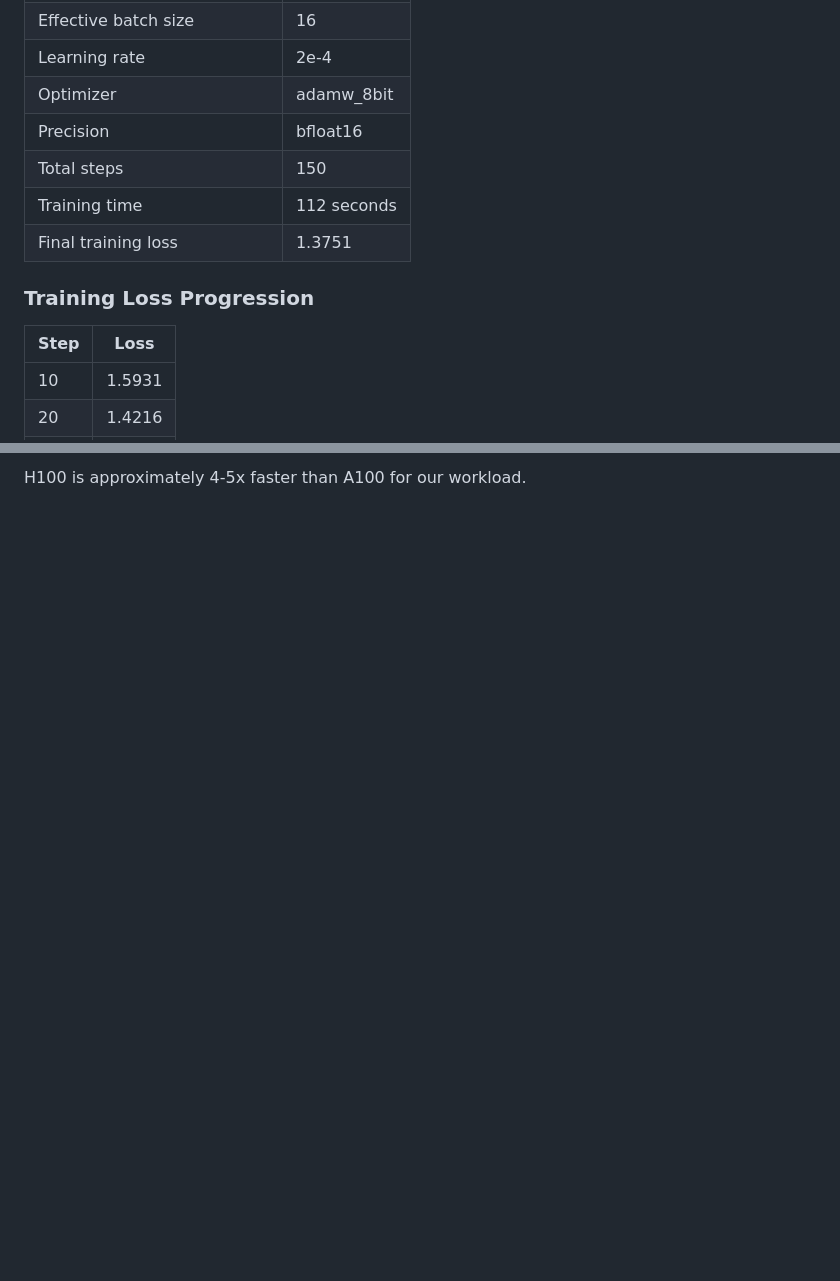
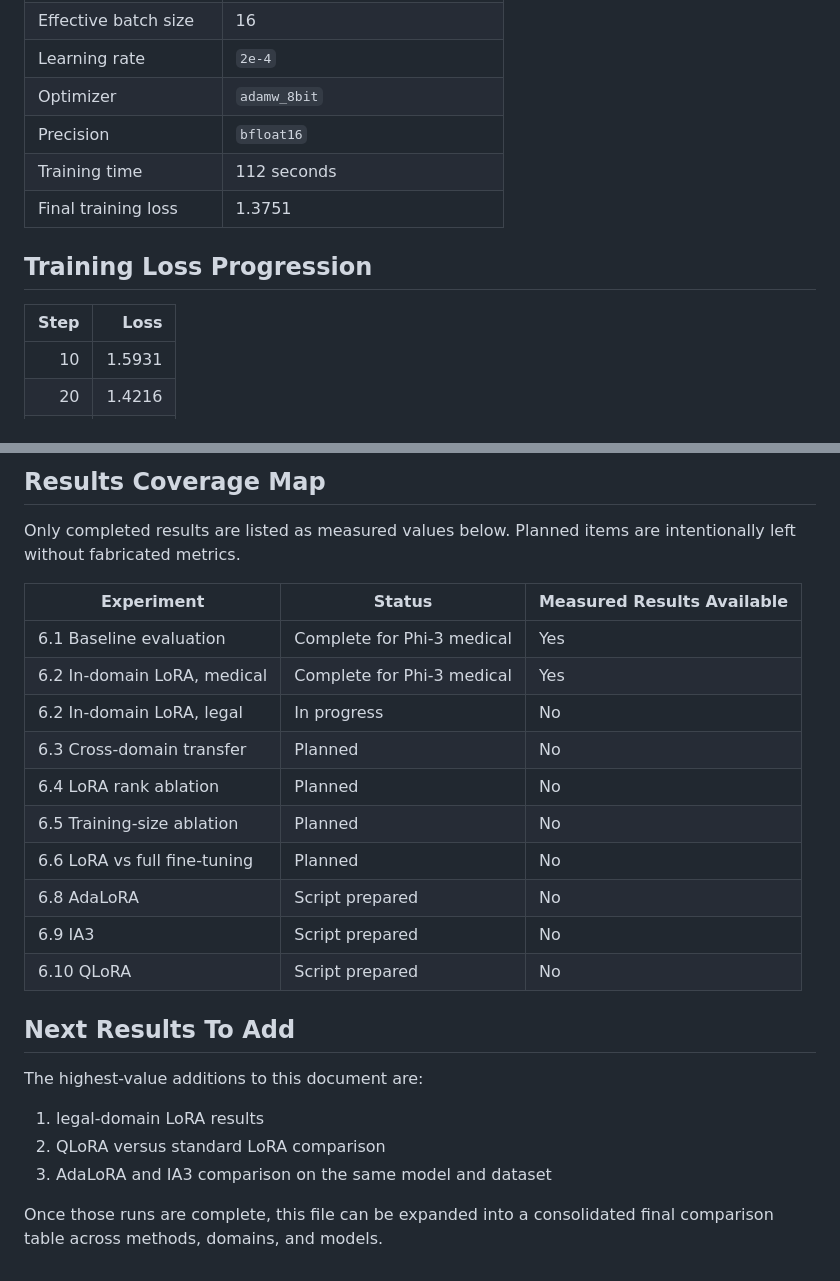
Before and after one commit to ravi1050/CMPE252FinalProject-Ravikumar-Komandur-Narayanan, a Markdown page: results/experiment_results.md, 2 parts joined by grey strips. Drawn GitHub-style; blank space fills up the shorter version.

```diff
--- a/results/experiment_results.md
+++ b/results/experiment_results.md
@@ -55,15 +57,14 @@
 | Effective batch size | 16 |
-| Learning rate | 2e-4 |
-| Optimizer | adamw_8bit |
-| Precision | bfloat16 |
-| Total steps | 150 |
+| Learning rate | `2e-4` |
+| Optimizer | `adamw_8bit` |
+| Precision | `bfloat16` |
 | Training time | 112 seconds |
 | Final training loss | 1.3751 |
 
-### Training Loss Progression
+## Training Loss Progression
 
 | Step | Loss |
-|------|------|
+|---:|---:|
 | 10 | 1.5931 |
 | 20 | 1.4216 |
 | 30 | 1.4134 |
@@ -146,2 +105,27 @@ This was achieved by training only 0.33% of the model's parameters for 112 secon
 
-H100 is approximately 4-5x faster than A100 for our workload.
+## Results Coverage Map
+
+Only completed results are listed as measured values below. Planned items are intentionally left without fabricated metrics.
+
+| Experiment | Status | Measured Results Available |
+|---|---|---|
+| 6.1 Baseline evaluation | Complete for Phi-3 medical | Yes |
+| 6.2 In-domain LoRA, medical | Complete for Phi-3 medical | Yes |
+| 6.2 In-domain LoRA, legal | In progress | No |
+| 6.3 Cross-domain transfer | Planned | No |
+| 6.4 LoRA rank ablation | Planned | No |
+| 6.5 Training-size ablation | Planned | No |
+| 6.6 LoRA vs full fine-tuning | Planned | No |
+| 6.8 AdaLoRA | Script prepared | No |
+| 6.9 IA3 | Script prepared | No |
+| 6.10 QLoRA | Script prepared | No |
+
+## Next Results To Add
+
+The highest-value additions to this document are:
+
+1. legal-domain LoRA results
+2. QLoRA versus standard LoRA comparison
+3. AdaLoRA and IA3 comparison on the same model and dataset
+
+Once those runs are complete, this file can be expanded into a consolidated final comparison table across methods, domains, and models.
```
Also changed, not shown: other parts of results/experiment_results.md (+58 -98 lines).
